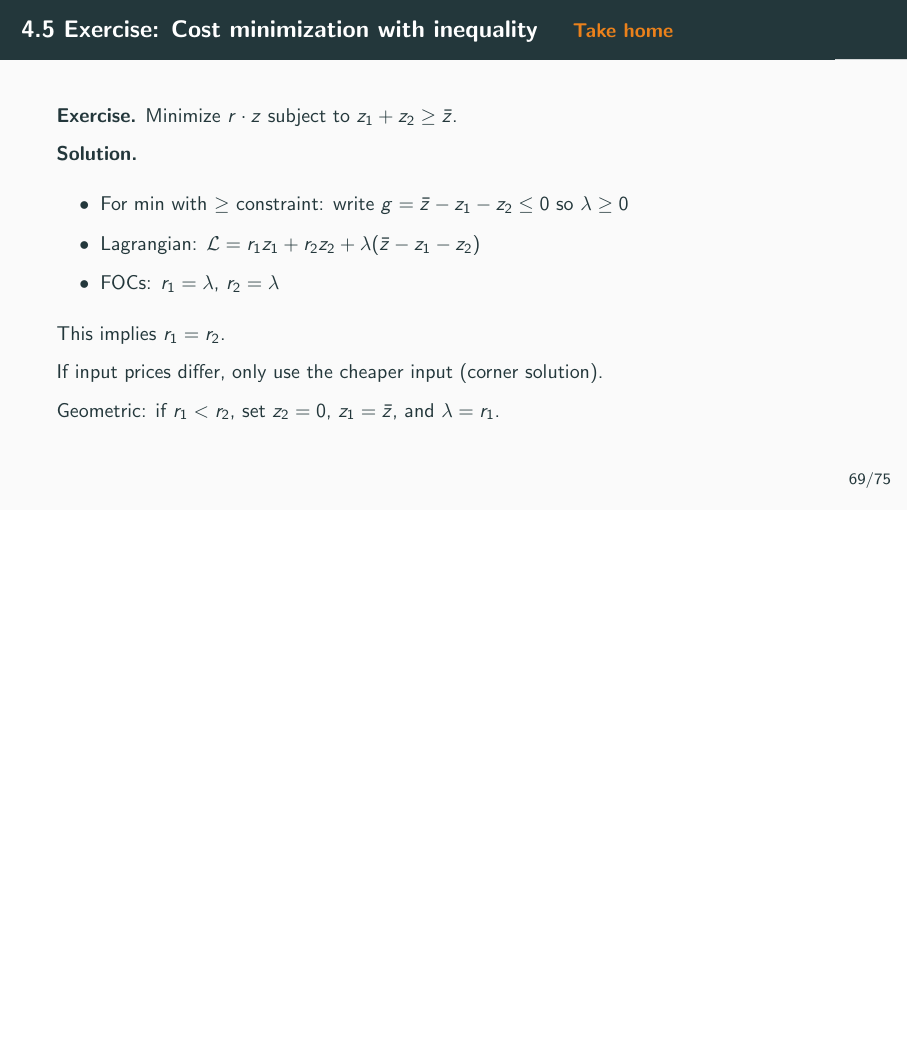
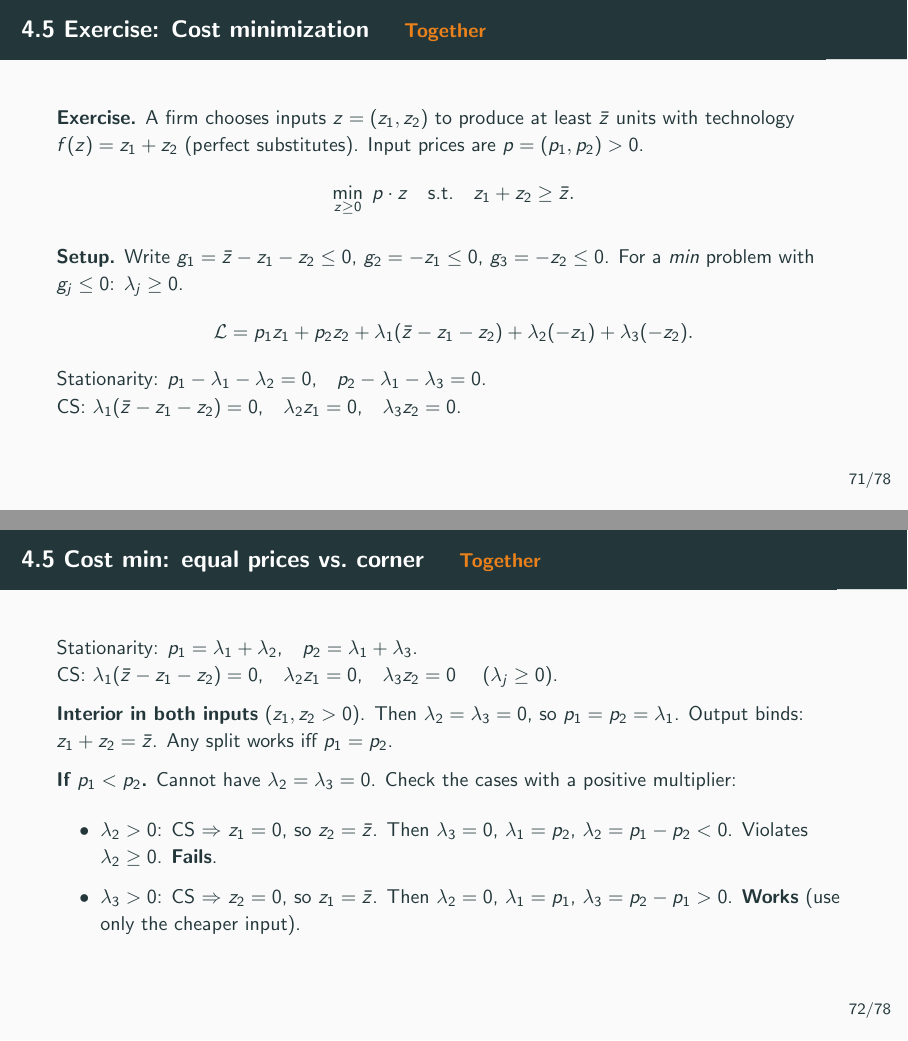
Before and after one commit to cliohsu1997/math_camp_2026, LaTeX slides (slides/day 4/day04_optimization.tex): page 69 of 93 before the commit and pages 71 and 72 of 96 after it, the two joined at a grey line, the shorter picture padded with empty space. The pictures show the PDF file slides/day 4/day04_optimization.pdf that the author committed with the source.

Commit message:
Rework Day 4 KKT budget and cost-min Together exercises.
Walk through binding-pattern cases for u=x1 x2, and formalize cost min with input prices p including equal-price vs corner logic.

Co-authored-by: Cursor <cursoragent@cursor.com>

```diff
--- a/slides/day 4/day04_optimization.tex
+++ b/slides/day 4/day04_optimization.tex
@@ -1113 +1116,0 @@
-  \textbf{Solution.}
@@ -1124,9 +1116,0 @@
-    \item CS: $\lambda_1(x_1 + x_2 - 1) = 0$, $\lambda_2(-x_1) = 0$, $\lambda_3(-x_2) = 0$
-  \end{itemize}
-\end{frame}
-
-\QFrame{4.5 Exercise: Corner solution analysis}
-  \small
-  \textbf{Exercise.} For $u(x_1, x_2) = x_1 x_2$, determine when the corner $x_1 = 0$, $x_2 = 1$ is optimal.
-
-  \textbf{Solution.}
@@ -1145,21 +1117,3 @@
-\end{frame}
-
-\THFrame{4.5 Exercise: Cost minimization with inequality}
-  \small
-  \textbf{Exercise.} Minimize $r \cdot z$ subject to $z_1 + z_2 \geq \bar{z}$.
-
-  \textbf{Solution.}
-
-  \begin{itemize}
-    \item For min with $\geq$ constraint: write $g = \bar{z} - z_1 - z_2 \leq 0$ so $\lambda \geq 0$
-
-    \item Lagrangian: $\mathcal{L} = r_1 z_1 + r_2 z_2 + \lambda(\bar{z} - z_1 - z_2)$
-
-    \item FOCs: $r_1 = \lambda$, $r_2 = \lambda$
-  \end{itemize}
-
-  This implies $r_1 = r_2$.
-
-  If input prices differ, only use the cheaper input (corner solution).
-
-  Geometric: if $r_1 < r_2$, set $z_2 = 0$, $z_1 = \bar{z}$, and $\lambda = r_1$.
+  \textbf{Exercise.} Maximize $u(x_1,x_2)=x_1 x_2$ subject to $x_1+x_2\leq 1$, $x_1\geq 0$, $x_2\geq 0$.
+
+  $g_1=x_1+x_2-1\leq 0$, $g_2=-x_1\leq 0$, $g_3=-x_2\leq 0$, $\lambda_j\leq 0$.
@@ -1166,3 +1179,40 @@
+\end{frame}
+
+\QFrame{4.5 Exercise: Cost minimization}
+  \small
+  \textbf{Exercise.} A firm chooses inputs $z=(z_1,z_2)$ to produce at least $\bar{z}$ units
+  with technology $f(z)=z_1+z_2$ (perfect substitutes). Input prices are $p=(p_1,p_2)>0$.
+  \[
+    \min_{z\geq 0}\; p\cdot z \quad\text{s.t.}\quad z_1+z_2\geq \bar{z}.
+  \]
+
+  \textbf{Setup.} Write $g_1=\bar{z}-z_1-z_2\leq 0$, $g_2=-z_1\leq 0$, $g_3=-z_2\leq 0$.
+  For a \emph{min} problem with $g_j\leq 0$: $\lambda_j\geq 0$.
+  \[
+    \mathcal{L}=p_1 z_1+p_2 z_2+\lambda_1(\bar{z}-z_1-z_2)+\lambda_2(-z_1)+\lambda_3(-z_2).
+  \]
+  Stationarity: $p_1-\lambda_1-\lambda_2=0$,\quad $p_2-\lambda_1-\lambda_3=0$.\\
+  CS: $\lambda_1(\bar{z}-z_1-z_2)=0$,\quad $\lambda_2 z_1=0$,\quad $\lambda_3 z_2=0$.
+\end{frame}
+
+\QFrame{4.5 Cost min: equal prices vs.\ corner}
+  \small
+  Stationarity: $p_1=\lambda_1+\lambda_2$,\quad $p_2=\lambda_1+\lambda_3$.\\
+  CS: $\lambda_1(\bar{z}-z_1-z_2)=0$,\quad $\lambda_2 z_1=0$,\quad $\lambda_3 z_2=0$
+  \quad ($\lambda_j\geq 0$).
+
+  \textbf{Interior in both inputs} ($z_1,z_2>0$). Then $\lambda_2=\lambda_3=0$, so $p_1=p_2=\lambda_1$.
+  Output binds: $z_1+z_2=\bar{z}$. Any split works iff $p_1=p_2$.
+
+  \textbf{If $p_1<p_2$.} Cannot have $\lambda_2=\lambda_3=0$. Check the cases with a positive multiplier:
+
+  \begin{itemize}
+    \item $\lambda_2>0$: CS $\Rightarrow$ $z_1=0$, so $z_2=\bar{z}$. Then $\lambda_3=0$, $\lambda_1=p_2$,
+      $\lambda_2=p_1-p_2<0$. Violates $\lambda_2\geq 0$. \textbf{Fails}.
+
+    \item $\lambda_3>0$: CS $\Rightarrow$ $z_2=0$, so $z_1=\bar{z}$. Then $\lambda_2=0$, $\lambda_1=p_1$,
+      $\lambda_3=p_2-p_1>0$. \textbf{Works} (use only the cheaper input).
+  \end{itemize}
 \end{frame}
 
 %==============================================================================
```
Also changed, not shown: slides/day 4/day04_optimization.pdf, slides/day 4/day04_optimization.tex (102 more changed lines).
